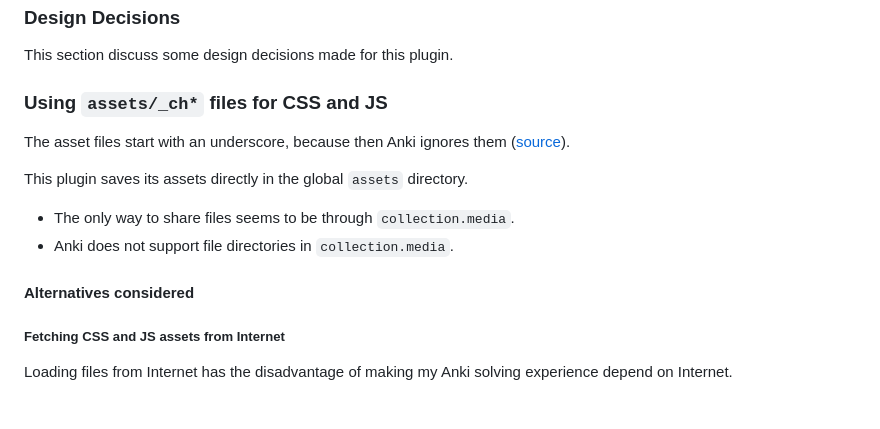
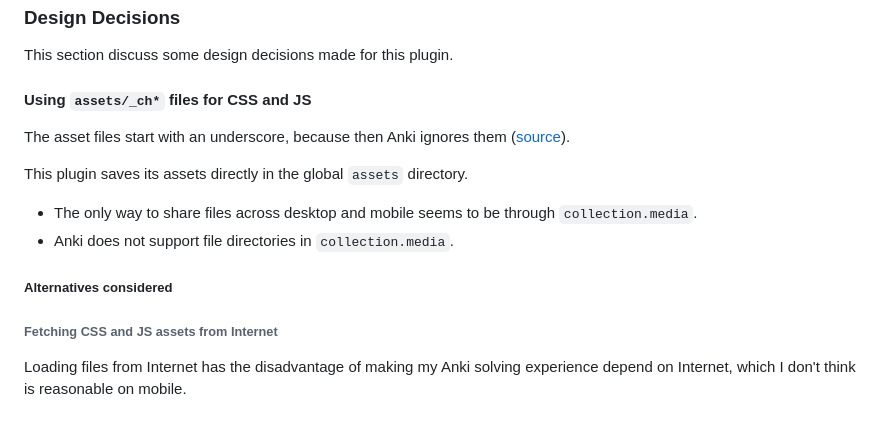
Before and after one commit to gregorias/anki-code-highlighter, a Markdown page: README.md, the part around the change. Rendered like a GitHub page.

Commit message:
docs: update design decision section

```diff
--- a/README.md
+++ b/README.md
@@ -175,21 +175,22 @@ with pygments plus a few lines for general styles. I generated the style there w
 
 This section discuss some design decisions made for this plugin.
 
-### Using `assets/_ch*` files for CSS and JS
+#### Using `assets/_ch*` files for CSS and JS
 
 The asset files start with an underscore, because then Anki ignores them
 ([source](https://anki.tenderapp.com/discussions/ankidesktop/39510-anki-is-completely-ignoring-media-files-starting-with-underscores-when-cleaning-up)).
 
 This plugin saves its assets directly in the global `assets` directory.
 
-* The only way to share files seems to be through `collection.media`.
+* The only way to share files across desktop and mobile seems to be through
+  `collection.media`.
 * Anki does not support file directories in `collection.media`.
 
-#### Alternatives considered
+##### Alternatives considered
 
-##### Fetching CSS and JS assets from Internet
+###### Fetching CSS and JS assets from Internet
 
 Loading files from Internet has the disadvantage of making my Anki solving
-experience depend on Internet.
+experience depend on Internet, which I don't think is reasonable on mobile.
 
 [hljs]: https://highlightjs.org/
```
